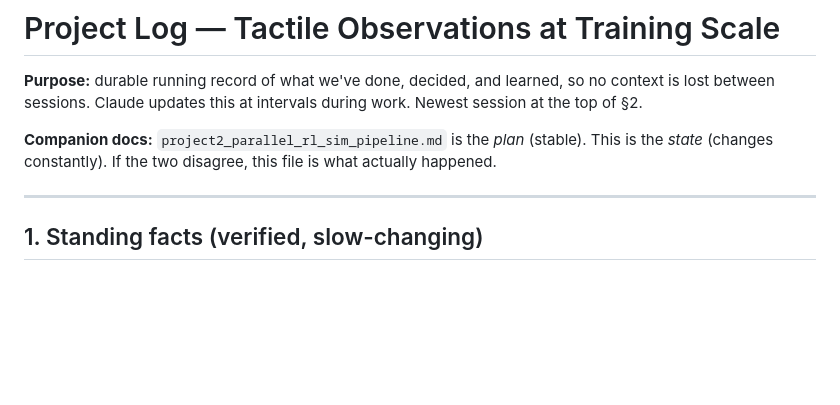
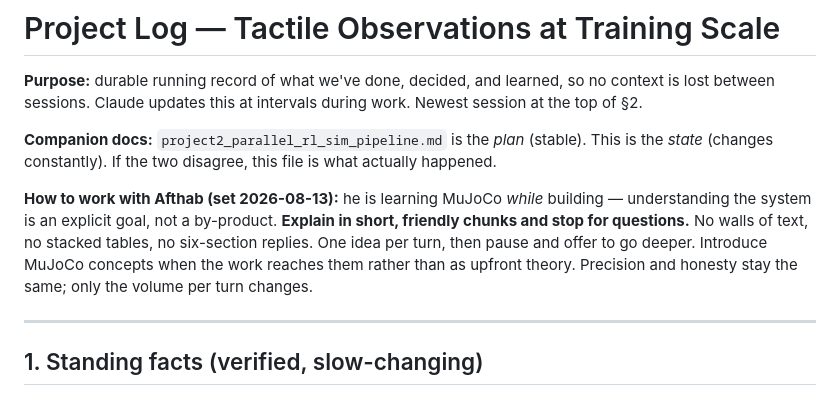
Before and after one commit to AfthabShiraz/Mujoco, a Markdown page: PROJECT_LOG.md, the part around the change. Drawn GitHub-style; blank space fills up the shorter version.

Commit message:
Record working style: short explanatory chunks, room for questions
Co-Authored-By: Claude Opus 5 (1M context) <noreply@anthropic.com>

```diff
--- a/PROJECT_LOG.md
+++ b/PROJECT_LOG.md
@@ -3,6 +3,8 @@
 **Purpose:** durable running record of what we've done, decided, and learned, so no context is lost between sessions. Claude updates this at intervals during work. Newest session at the top of §2.
 
 **Companion docs:** `project2_parallel_rl_sim_pipeline.md` is the *plan* (stable). This is the *state* (changes constantly). If the two disagree, this file is what actually happened.
+
+**How to work with Afthab (set 2026-08-13):** he is learning MuJoCo *while* building — understanding the system is an explicit goal, not a by-product. **Explain in short, friendly chunks and stop for questions.** No walls of text, no stacked tables, no six-section replies. One idea per turn, then pause and offer to go deeper. Introduce MuJoCo concepts when the work reaches them rather than as upfront theory. Precision and honesty stay the same; only the volume per turn changes.
 
 ---
 
```
